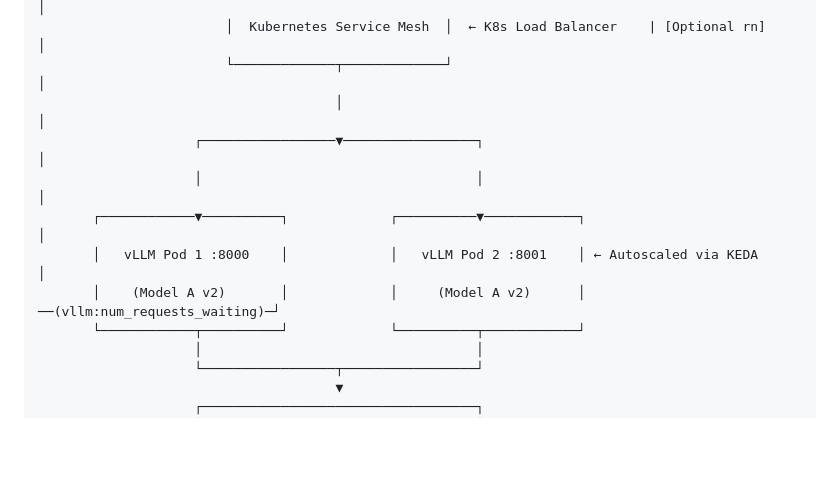
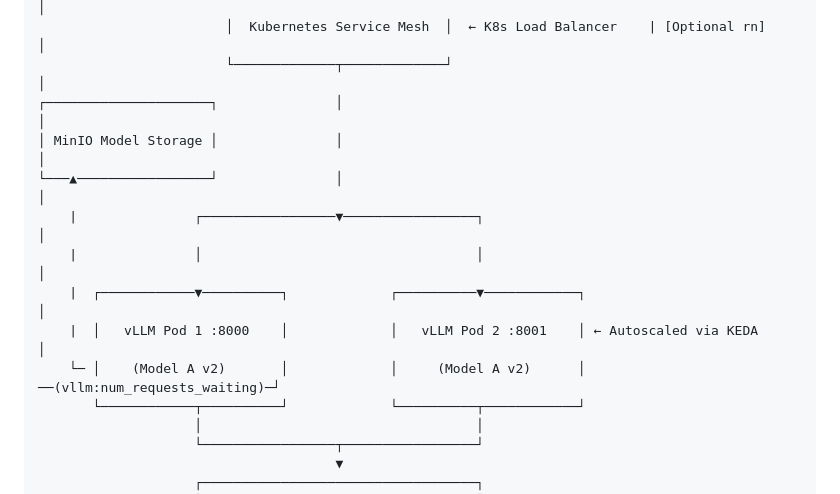
Before and after one commit to Laoode/tunnel-engine, a Markdown page: README.md, the part around the change. GitHub-like rendering; blank space fills up the shorter version.

Commit message:
docs: update arch

```diff
--- a/README.md
+++ b/README.md
@@ -70,12 +70,14 @@ Architecture (what we need):
                         ┌─────────────▼─────────────┐                                                │
                         │  Kubernetes Service Mesh  │  ← K8s Load Balancer    | [Optional rn]        │
                         └─────────────┬─────────────┘                                                │
-                                      │                                                              │
-                    ┌─────────────────▼─────────────────┐                                            │
-                    │                                   │                                            │
-       ┌────────────▼──────────┐             ┌──────────▼────────────┐                               │
-       │   vLLM Pod 1 :8000    │             │   vLLM Pod 2 :8001    │ ← Autoscaled via KEDA         │
-       │    (Model A v2)       │             │     (Model A v2)      │ ──(vllm:num_requests_waiting)─┘
+┌─────────────────────┐               │                                                              │
+│ MinIO Model Storage │               │                                                              │
+└───▲─────────────────┘               │                                                              │
+    |               ┌─────────────────▼─────────────────┐                                            │
+    |               │                                   │                                            │
+    |  ┌────────────▼──────────┐             ┌──────────▼────────────┐                               │
+    |  │   vLLM Pod 1 :8000    │             │   vLLM Pod 2 :8001    │ ← Autoscaled via KEDA         │
+    └─ │    (Model A v2)       │             │     (Model A v2)      │ ──(vllm:num_requests_waiting)─┘
        └────────────┬──────────┘             └──────────┬────────────┘
                     │                                   │
                     └─────────────────┬─────────────────┘
```
